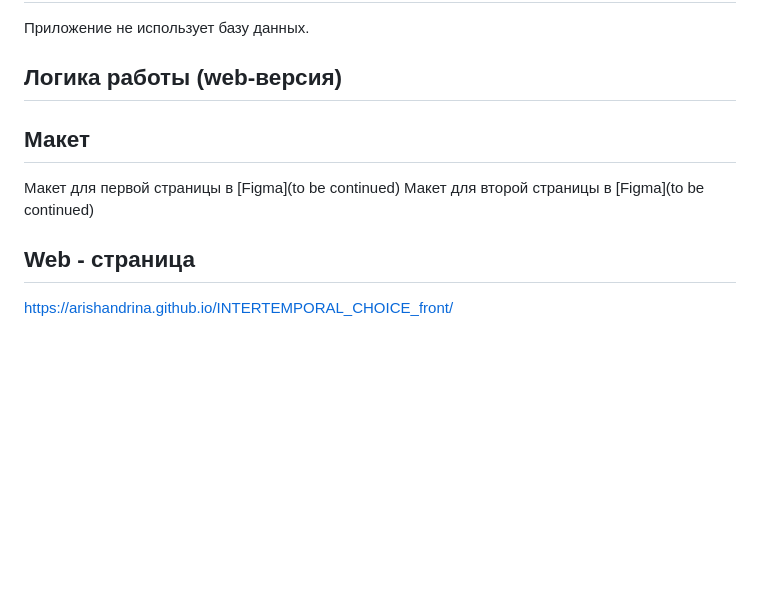
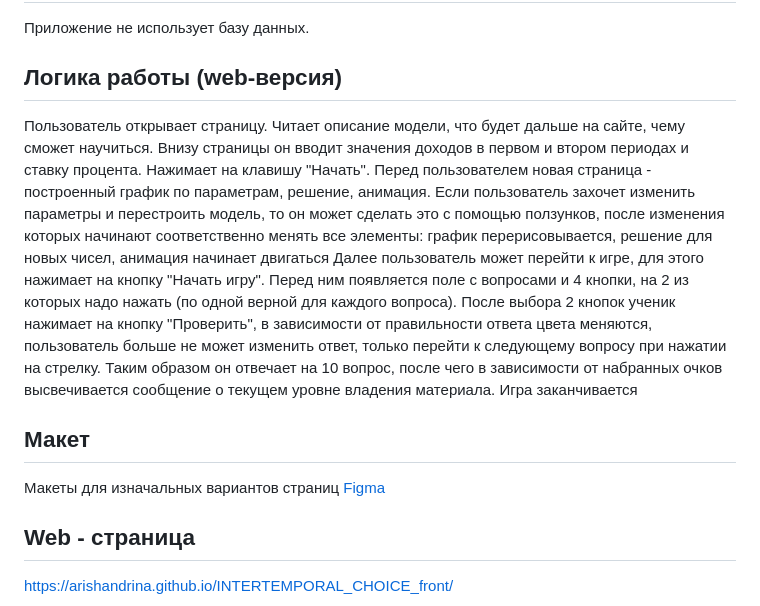
Before and after one commit to Arishandrina/INTERTEMPORAL_CHOICE_front, a Markdown page: README.md, the part around one of its changes. Drawn GitHub-style; blank space fills up the shorter version.

```diff
--- a/README.md
+++ b/README.md
@@ -82,12 +98,11 @@ c1 + c2 / (1 + r) = m1 + m2 / (1 + r) - это уравнение бюджетн
 Приложение не использует базу данных.
 
 ## Логика работы (web-версия)
-
+Пользователь открывает страницу. Читает описание модели, что будет дальше на сайте, чему сможет научиться. Внизу страницы он вводит значения доходов в первом и втором периодах и ставку процента. Нажимает на клавишу "Начать". Перед пользователем новая страница - построенный график по параметрам, решение, анимация. Если пользователь захочет изменить параметры и перестроить модель, то он может сделать это с помощью ползунков, после изменения которых начинают соответственно менять все элементы: график перерисовывается, решение для новых чисел, анимация начинает двигаться
+Далее пользователь может перейти к игре, для этого нажимает на кнопку "Начать игру". Перед ним появляется поле с вопросами и 4 кнопки, на 2 из которых надо нажать (по одной верной для каждого вопроса). После выбора 2 кнопок ученик нажимает на кнопку "Проверить", в зависимости от правильности ответа цвета меняются, пользователь больше не может изменить ответ, только перейти к следующему вопросу при нажатии на стрелку. Таким образом он отвечает на 10 вопрос, после чего в зависимости от набранных очков высвечивается сообщение о текущем уровне владения материала. Игра заканчивается
 
 ## Макет
-Макет для первой страницы в [Figma](to be continued)
-Макет для второй страницы в [Figma](to be continued)
-
+Макеты для изначальных вариантов страниц [Figma](https://www.figma.com/proto/5LpCZDvEyAaXgHNYvCv6p3/Untitled?node-id=169%3A3&t=L4S22kMSDsW3ylRW-1)
 
 ## Web - страница
 https://arishandrina.github.io/INTERTEMPORAL_CHOICE_front/
```
Also changed, not shown: other parts of README.md (+29 -13 lines).
